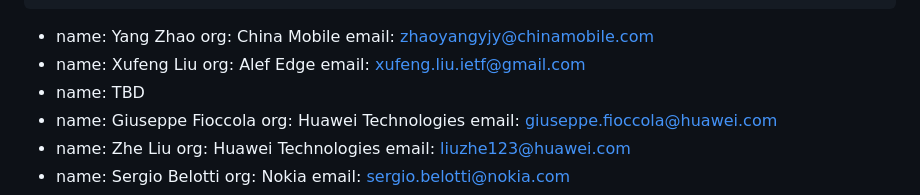
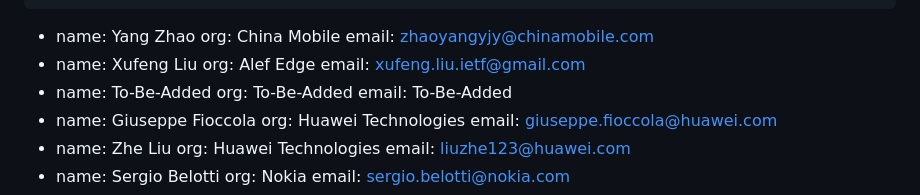
Before and after one commit to italobusi/draft-ietf-ccamp-client-signal-yang, a Markdown page: draft-ietf-ccamp-client-signal-yang.md, the part around the change. GitHub-like rendering.

Commit message:
Update contributors

```diff
--- a/draft-ietf-ccamp-client-signal-yang.md
+++ b/draft-ietf-ccamp-client-signal-yang.md
@@ -64,7 +64,9 @@ contributor:
     org: Alef Edge
     email: xufeng.liu.ietf@gmail.com
   -
-    name: TBD
+    name: To-Be-Added
+    org: To-Be-Added
+    email: To-Be-Added
   -
     name: Giuseppe Fioccola
     org: Huawei Technologies
```
